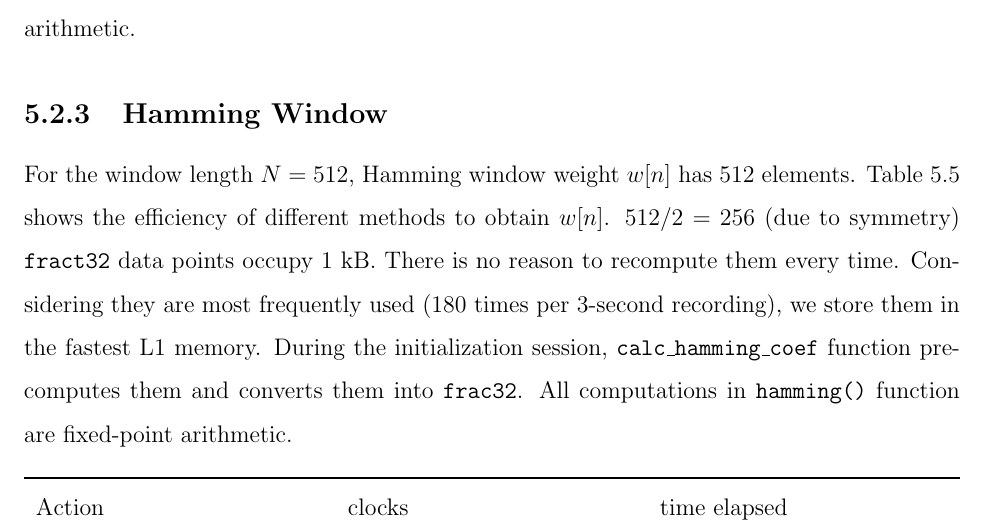
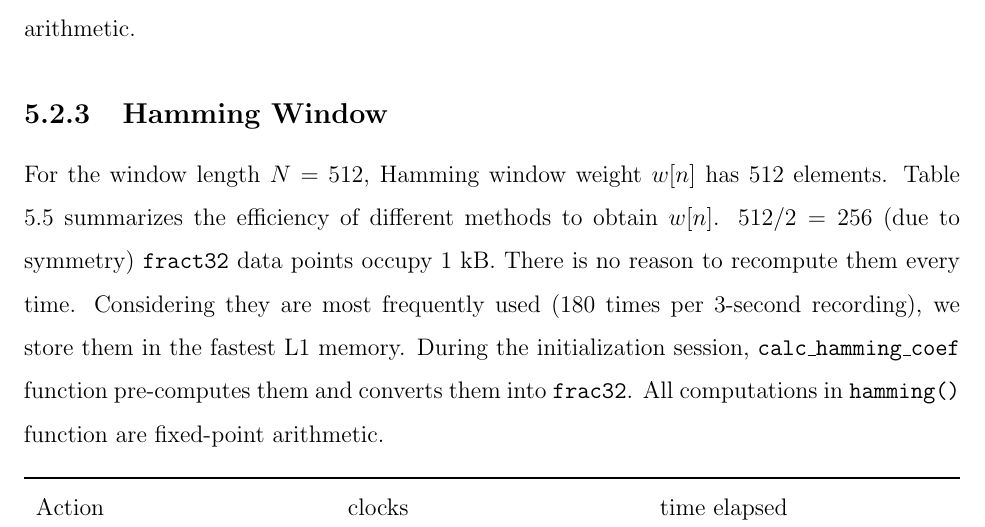
Before and after one commit to leeang/Signal-Processing-Toolbox, a LaTeX thesis (final report/report.tex, which reads final report/chapter/DSP.tex): part of page 22 of 28, cut so that both start at the same text. Compiled offline with pdfLaTeX.

Commit message:
update dsp chapter

```diff
--- a/final report/chapter/DSP.tex
+++ b/final report/chapter/DSP.tex
@@ -240,7 +240,7 @@ Filter coefficients are converted into \texttt{fract32} once by \texttt{calc\_sh
 
 \subsection{Hamming Window}
 
-For the window length $N = 512$, Hamming window weight $w[n]$ has 512 elements. Table \ref{clocks-hamming} shows the efficiency of different methods to obtain $w[n]$. $512/2 = 256$ (due to symmetry) \texttt{fract32} data points occupy 1 kB. There is no reason to recompute them every time. Considering they are most frequently used (180 times per 3-second recording), we store them in the fastest L1 memory. During the initialization session, \texttt{calc\_hamming\_coef} function pre-computes them and converts them into \texttt{frac32}. All computations in \texttt{hamming()} function are fixed-point arithmetic.
+For the window length $N = 512$, Hamming window weight $w[n]$ has 512 elements. Table \ref{clocks-hamming} summarizes the efficiency of different methods to obtain $w[n]$. $512/2 = 256$ (due to symmetry) \texttt{fract32} data points occupy 1 kB. There is no reason to recompute them every time. Considering they are most frequently used (180 times per 3-second recording), we store them in the fastest L1 memory. During the initialization session, \texttt{calc\_hamming\_coef} function pre-computes them and converts them into \texttt{frac32}. All computations in \texttt{hamming()} function are fixed-point arithmetic.
 
 \begin{table}[H]
 \centering
```
